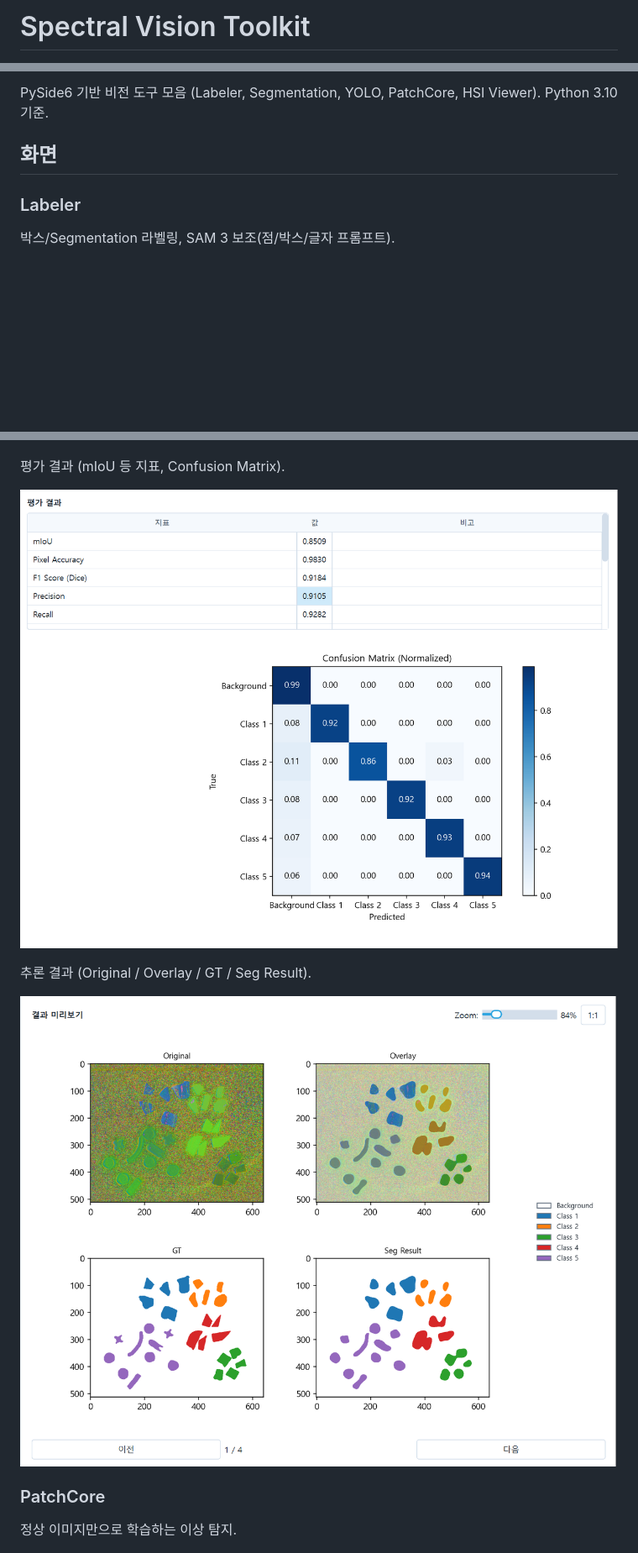
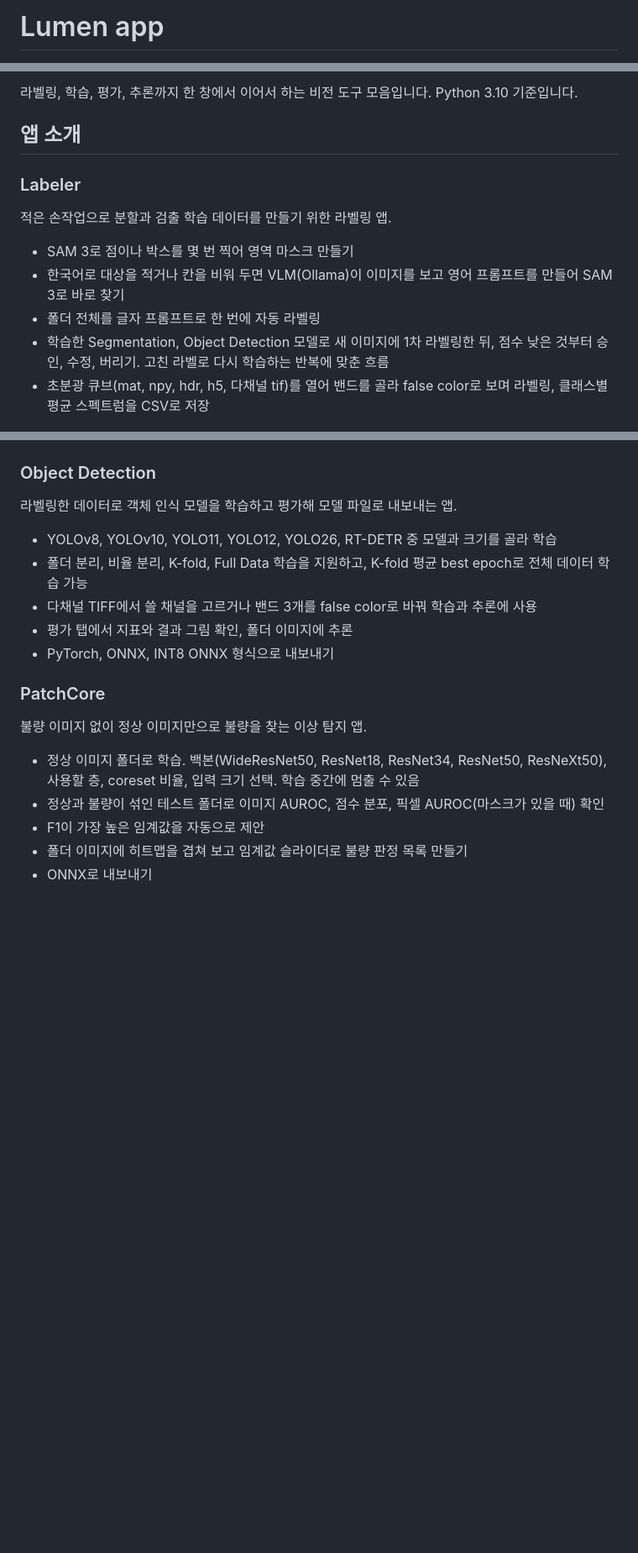
Before and after one commit to jinille50-cpu/lumen-vision, a Markdown page: README.md, 3 parts joined by grey strips. Shown at 84% size. Drawn GitHub-style; pictures changed too: docs/segmentation_eval.png (deleted), docs/segmentation_infer.png (deleted); blank space fills up the shorter version.

Commit message:
v0.2: 앱별 소개와 주요 기능 README, 앱 전체 화면 스크린샷, 홈 부제 변경

```diff
--- a/README.md
+++ b/README.md
@@ -1,2 +1,2 @@
-# Spectral Vision Toolkit
+# Lumen app
 
@@ -4,10 +4,17 @@
 
-PySide6 기반 비전 도구 모음 (Labeler, Segmentation, YOLO, PatchCore, HSI Viewer). Python 3.10 기준.
+라벨링, 학습, 평가, 추론까지 한 창에서 이어서 하는 비전 도구 모음입니다. Python 3.10 기준입니다.
 
-## 화면
+## 앱 소개
 
 ### Labeler
-박스/Segmentation 라벨링, SAM 3 보조(점/박스/글자 프롬프트).
+
+적은 손작업으로 분할과 검출 학습 데이터를 만들기 위한 라벨링 앱.
+
+- SAM 3로 점이나 박스를 몇 번 찍어 영역 마스크 만들기
+- 한국어로 대상을 적거나 칸을 비워 두면 VLM(Ollama)이 이미지를 보고 영어 프롬프트를 만들어 SAM 3로 바로 찾기
+- 폴더 전체를 글자 프롬프트로 한 번에 자동 라벨링
+- 학습한 Segmentation, Object Detection 모델로 새 이미지에 1차 라벨링한 뒤, 점수 낮은 것부터 승인, 수정, 버리기. 고친 라벨로 다시 학습하는 반복에 맞춘 흐름
+- 초분광 큐브(mat, npy, hdr, h5, 다채널 tif)를 열어 밴드를 골라 false color로 보며 라벨링, 클래스별 평균 스펙트럼을 CSV로 저장
 
 ![Labeler](docs/labeler.png)
 
@@ -21,16 +42,25 @@ PySide6 기반 비전 도구 모음 (Labeler, Segmentation, YOLO, PatchCore, HSI
 
 ![Segmentation 학습](docs/segmentation_train.png)
 
-평가 결과 (mIoU 등 지표, Confusion Matrix).
+### Object Detection
 
-![Segmentation 평가](docs/segmentation_eval.png)
+라벨링한 데이터로 객체 인식 모델을 학습하고 평가해 모델 파일로 내보내는 앱.
 
-추론 결과 (Original / Overlay / GT / Seg Result).
-
-![Segmentation 추론](docs/segmentation_infer.png)
+- YOLOv8, YOLOv10, YOLO11, YOLO12, YOLO26, RT-DETR 중 모델과 크기를 골라 학습
+- 폴더 분리, 비율 분리, K-fold, Full Data 학습을 지원하고, K-fold 평균 best epoch로 전체 데이터 학습 가능
+- 다채널 TIFF에서 쓸 채널을 고르거나 밴드 3개를 false color로 바꿔 학습과 추론에 사용
+- 평가 탭에서 지표와 결과 그림 확인, 폴더 이미지에 추론
+- PyTorch, ONNX, INT8 ONNX 형식으로 내보내기
 
 ### PatchCore
-정상 이미지만으로 학습하는 이상 탐지.
+
+불량 이미지 없이 정상 이미지만으로 불량을 찾는 이상 탐지 앱.
+
+- 정상 이미지 폴더로 학습. 백본(WideResNet50, ResNet18, ResNet34, ResNet50, ResNeXt50), 사용할 층, coreset 비율, 입력 크기 선택. 학습 중간에 멈출 수 있음
+- 정상과 불량이 섞인 테스트 폴더로 이미지 AUROC, 점수 분포, 픽셀 AUROC(마스크가 있을 때) 확인
+- F1이 가장 높은 임계값을 자동으로 제안
+- 폴더 이미지에 히트맵을 겹쳐 보고 임계값 슬라이더로 불량 판정 목록 만들기
+- ONNX로 내보내기
 
 ![PatchCore 추론](docs/patchcore.png)
 
```
Also changed, not shown: other parts of README.md (+17 -3 lines), docs/patchcore.png, 3 other files.
